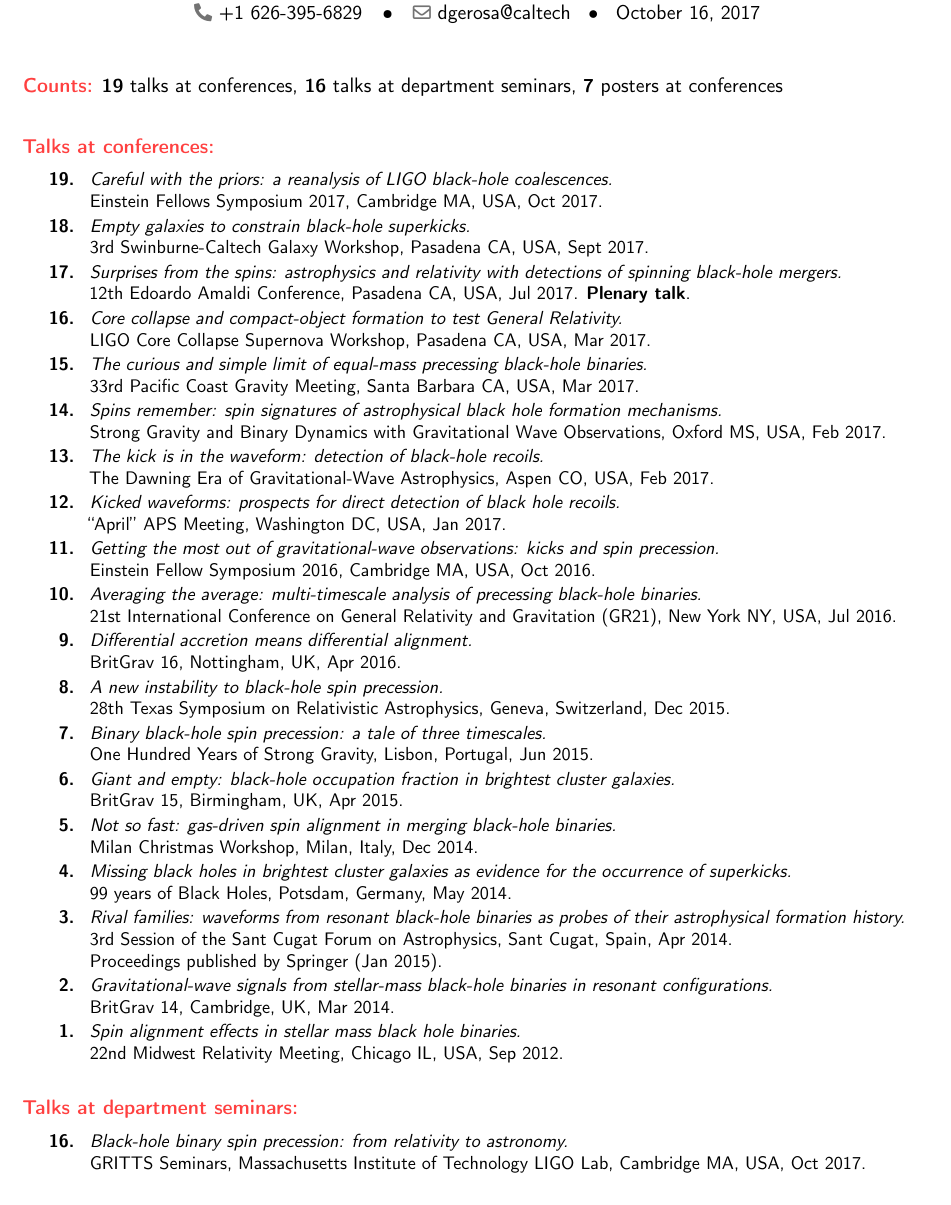
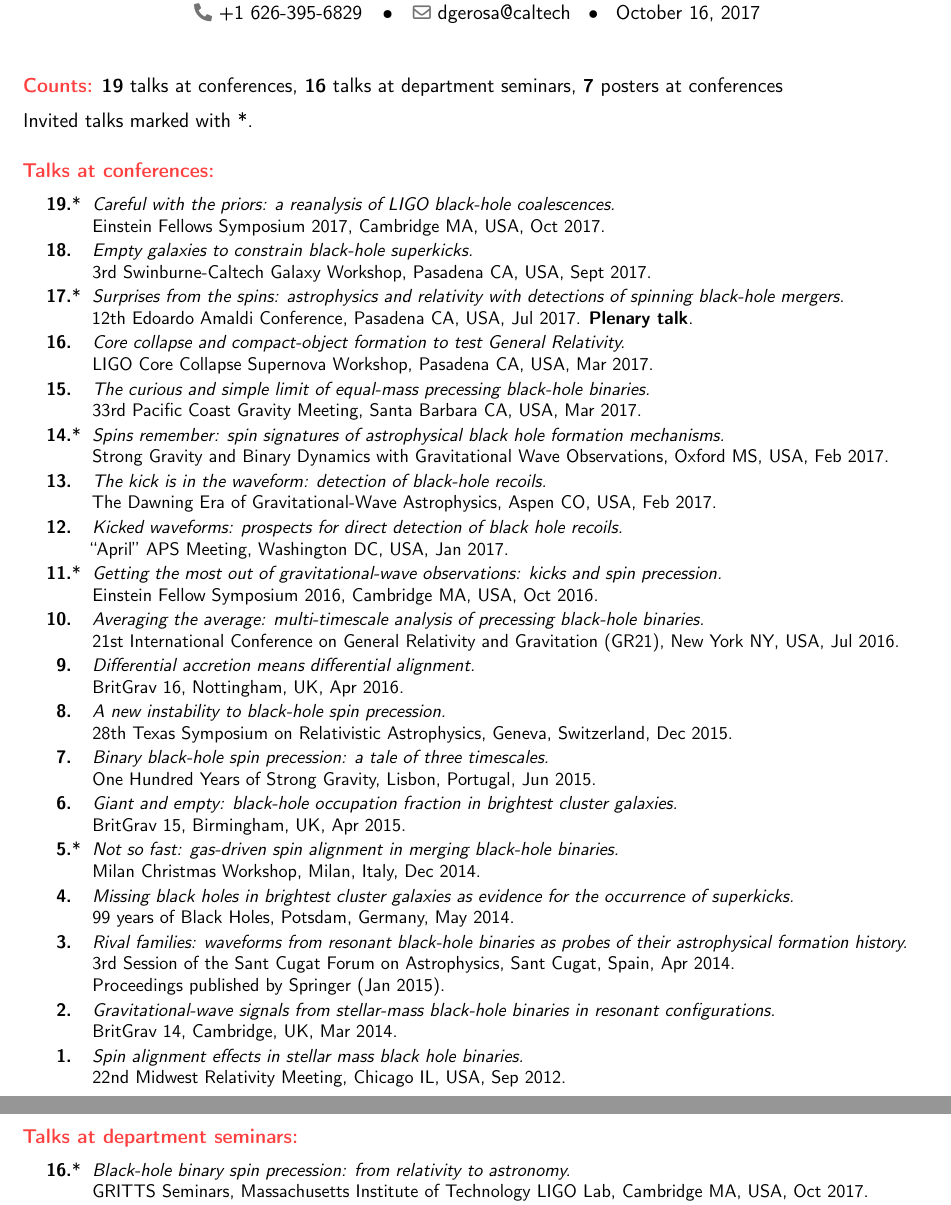
Before and after one commit to dgerosa/CV, a LaTeX CV (talklist.tex): part of page 1 of 2 before the commit and two parts of pages 1 and 2 of 2 after it, the two joined at a grey line, cut so that both start at the same text. Compiled offline with pdfLaTeX.

Commit message:
invited talks now marked

```diff
--- a/talklist.tex
+++ b/talklist.tex
@@ -93,23 +93,23 @@
 
 \textcolor{color1}{\textbf{Counts:}} {\textbf{19} talks at conferences}, {\textbf{16} talks at department seminars}, {\textbf{7} posters at conferences}
 
-
-
-\vspace{0.7cm}
+\vspace{0.2cm}
+Invited talks marked with *.
+\vspace{0.5cm}
 
 %CV_long
 \textcolor{color1}{\textbf{Talks at conferences:}}
 \vspace{-0.5cm}
 
 \cvitem{}{\small
-\hspace{-1cm}\begin{longtable}{rp{0.3cm}p{15.8cm}}
-\textbf{19.} & & \textit{Careful with the priors: a reanalysis of LIGO black-hole coalescences.}
+\hspace{-1cm}\begin{longtable}{rp{0.4cm}p{15.8cm}}
+\textbf{19.} & * & \textit{Careful with the priors: a reanalysis of LIGO black-hole coalescences.}
 \newline{} Einstein Fellows Symposium 2017, Cambridge MA, USA, Oct 2017.
 \vspace{0.05cm}\\
 \textbf{18.} & & \textit{Empty galaxies to constrain black-hole superkicks.}
 \newline{} 3rd Swinburne-Caltech Galaxy Workshop, Pasadena CA, USA, Sept 2017.
 \vspace{0.05cm}\\
-\textbf{17.} & & \textit{Surprises from the spins: astrophysics and relativity with detections of spinning black-hole mergers.}
+\textbf{17.} & * & \textit{Surprises from the spins: astrophysics and relativity with detections of spinning black-hole mergers.}
 \newline{}12th Edoardo Amaldi Conference, Pasadena CA, USA, Jul 2017. \textbf{Plenary talk}.
 \vspace{0.05cm}\\
 \textbf{16.} & & \textit{Core collapse and compact-object formation to test General Relativity.}
@@ -118,7 +118,7 @@
 \textbf{15.} & & \textit{The curious and simple limit of equal-mass precessing black-hole binaries.}
 \newline{}33rd Pacific Coast Gravity Meeting, Santa Barbara CA, USA, Mar 2017.
 \vspace{0.05cm}\\
-\textbf{14.} & & \textit{Spins remember: spin signatures of astrophysical black hole formation mechanisms.}
+\textbf{14.} & * & \textit{Spins remember: spin signatures of astrophysical black hole formation mechanisms.}
 \newline{}Strong Gravity and Binary Dynamics with Gravitational Wave Observations, Oxford MS, USA, Feb 2017.
 \vspace{0.05cm}\\
 \textbf{13.} & & \textit{The kick is in the waveform: detection of black-hole recoils.}
@@ -127,7 +127,7 @@
 \textbf{12.} & & \textit{Kicked waveforms: prospects for direct detection of black hole recoils.}
 \newline{}``April'' APS Meeting, Washington DC, USA, Jan 2017.
 \vspace{0.05cm}\\
-\textbf{11.} & & \textit{Getting the most out of gravitational-wave observations: kicks and spin precession.}
+\textbf{11.} & * & \textit{Getting the most out of gravitational-wave observations: kicks and spin precession.}
 \newline{}Einstein Fellow Symposium 2016, Cambridge MA, USA, Oct 2016.
 \vspace{0.05cm}\\
 \textbf{10.} & & \textit{Averaging the average: multi-timescale analysis of precessing black-hole binaries.}
@@ -171,73 +171,73 @@ BritGrav 14, Cambridge, UK, Mar 2014.
 \vspace{0.05cm}\\
 \end{longtable}
 }
-
+\newpage{}
 
 \textcolor{color1}{\textbf{Talks at department seminars:}}
 \vspace{-0.5cm}
 
 \cvitem{}{\small
-\hspace{-1cm}\begin{longtable}{rp{0.3cm}p{15.8cm}}
-\textbf{16.} & & \textit{Black-hole binary spin precession: from relativity to astronomy.}
+\hspace{-1cm}\begin{longtable}{rp{0.4cm}p{15.8cm}}
+\textbf{16.} & *& \textit{Black-hole binary spin precession: from relativity to astronomy.}
 \newline{}
 GRITTS Seminars, Massachusetts Institute of Technology LIGO Lab, Cambridge MA, USA, Oct 2017.
 \vspace{0.05cm}\\
-\textbf{15.} & & \textit{Constraining the astrophysics behind the first LIGO detections.}
+\textbf{15.} & *& \textit{Constraining the astrophysics behind the first LIGO detections.}
 \newline{}
 Physics Colloquia, University of Texas at Dallas, Dallas TX, USA, Sep 2017.
 \vspace{0.05cm}\\
-\textbf{14.} & & \textit{Binary black hole astrophysics with the first gravitational-wave events.}
+\textbf{14.} & *& \textit{Binary black hole astrophysics with the first gravitational-wave events.}
 \newline{}
 Theory group seminars, Universitat de Barcelona, Barcelona, Spain, May 2017.
 \vspace{0.05cm}\\
-\textbf{13.} & & \textit{Astrophysics with the first gravitational-wave events: from supernova asymmetries to multiple black-hole generations.}
+\textbf{13.} & *& \textit{Astrophysics with the first gravitational-wave events: from supernova asymmetries to multiple black-hole generations.}
 \newline{}
 GR seminars, Department Applied Mathematics and Theoretical Physics, Cambridge, UK, May 2017.
 \vspace{0.05cm}\\
-\textbf{12.} & & \textit{Black-hole binaries on the road to merger.}
+\textbf{12.} & *& \textit{Black-hole binaries on the road to merger.}
 \newline{}
 Oskar Klein Center colloquia, Stockholms Universitet, Stockholm, Sweden, Jan 2017.
 \vspace{0.05cm}\\
-\textbf{11.} & & \textit{A tale of astronomy and relativity: formation and evolution of black-hole binaries.}
+\textbf{11.} & *& \textit{A tale of astronomy and relativity: formation and evolution of black-hole binaries.}
 \newline{}
 Department seminar series, Università degli Studi di Milano, Milan, Italy, Apr 2016.
 \vspace{0.05cm}\\
-\textbf{10.} & & \textit{A new paradigm for black-hole spin precession.}
+\textbf{10.} & *& \textit{A new paradigm for black-hole spin precession.}
 \newline{}
 Astrophysics seminars, University of Birmingham, Birmingham, UK, Feb 2016.
 \vspace{0.05cm}\\
-\textbf{9.} & & \textit{New insights on binary black-hole spin precession.}
+\textbf{9.} & *& \textit{New insights on binary black-hole spin precession.}
 \newline{}
 Relativity division seminars, Albert Einstein Institute, Potsdam, Germany, Feb 2016.
 \vspace{0.05cm}\\
-\textbf{8.} & & \textit{Spontaneous scalarization: a promising avenue for gravitational-wave astronomy.}
+\textbf{8.} & *& \textit{Spontaneous scalarization: a promising avenue for gravitational-wave astronomy.}
 \newline{}
 GReCO seminars, Institut d'Astrophysique de Paris, Paris, France, Jan 2016.
 \vspace{0.05cm}\\
-\textbf{7.} & & \textit{Innovative multi-timescale approach to binary black holes.}
+\textbf{7.} & *& \textit{Innovative multi-timescale approach to binary black holes.}
 \newline{}
 Theoretical Astrophysics seminars, Università degli Studi di Milano, Milan, Italy, Dec 2015.
 \vspace{0.05cm}\\
-\textbf{6.} & & \textit{Stellar collapse in scalar-tensor theories of gravity: prospects for gravitational-wave astronomy.}
+\textbf{6.} & *& \textit{Stellar collapse in scalar-tensor theories of gravity: prospects for gravitational-wave astronomy.}
 \newline{}
 Gravity and Particles seminar, University of Nottingham, Nottingham, UK, Dec 2015
 \vspace{0.05cm}\\
-\textbf{5.} & & \textit{Core collapse and relativistic stars in scalar-tensor theories of gravity.}
+\textbf{5.} & *& \textit{Core collapse and relativistic stars in scalar-tensor theories of gravity.}
 \newline{}
 Gravity seminars, STAG Research Center, Southampton, UK, Oct 2015.
 \vspace{0.05cm}\\
-\textbf{4.} & & \textit{Binary black-hole spin alignment: gas-driven and relativistic inspiral.}
+\textbf{4.} & *& \textit{Binary black-hole spin alignment: gas-driven and relativistic inspiral.}
 \newline{}
 Wednesday seminars, Institute of Astronomy, Cambridge, UK, Jun 2015.\vspace{0.05cm}\\
-\textbf{3.} & & \textit{Spin-orbit resonances: unveiling black-hole binary dynamics on both stellar-mass and supermassive scale.}
+\textbf{3.} & *& \textit{Spin-orbit resonances: unveiling black-hole binary dynamics on both stellar-mass and supermassive scale.}
 \newline{}
 Gravitational Physics seminars, Cardiff University, Cardiff, UK, May 2014.
 \vspace{0.05cm}\\
-\textbf{2.} & & \textit{Spin-orbit resonances: unveiling black-hole binary dynamics on both stellar-mass and supermassive scale.}
+\textbf{2.} & *& \textit{Spin-orbit resonances: unveiling black-hole binary dynamics on both stellar-mass and supermassive scale.}
 \newline{}
 GR seminars, Department Applied Mathematics and Theoretical Physics, Cambridge, UK, May 2014.
 \vspace{0.05cm}\\
-\textbf{1.} & & \textit{Spin alignment and resonant plane in stellar mass black hole binaries.}
+\textbf{1.} & *& \textit{Spin alignment and resonant plane in stellar mass black hole binaries.}
 \newline{}
 Lunch talks, Leiden Observatory, Leiden, The Netherlands, Jan 2012.
 \vspace{0.05cm}\\
```
Also changed, not shown: talklist.tex (10 more changed lines).
